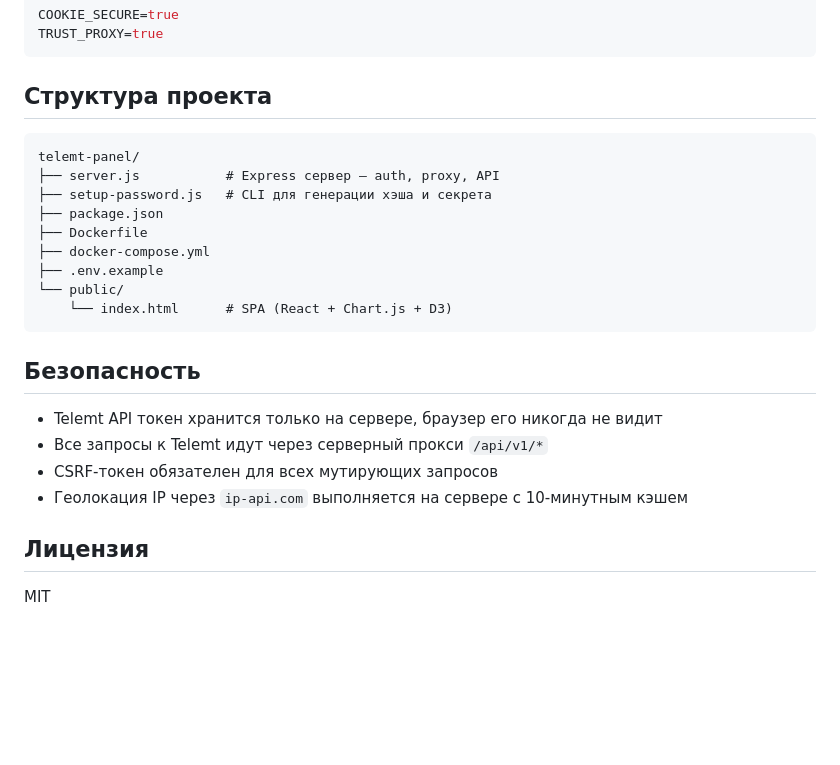
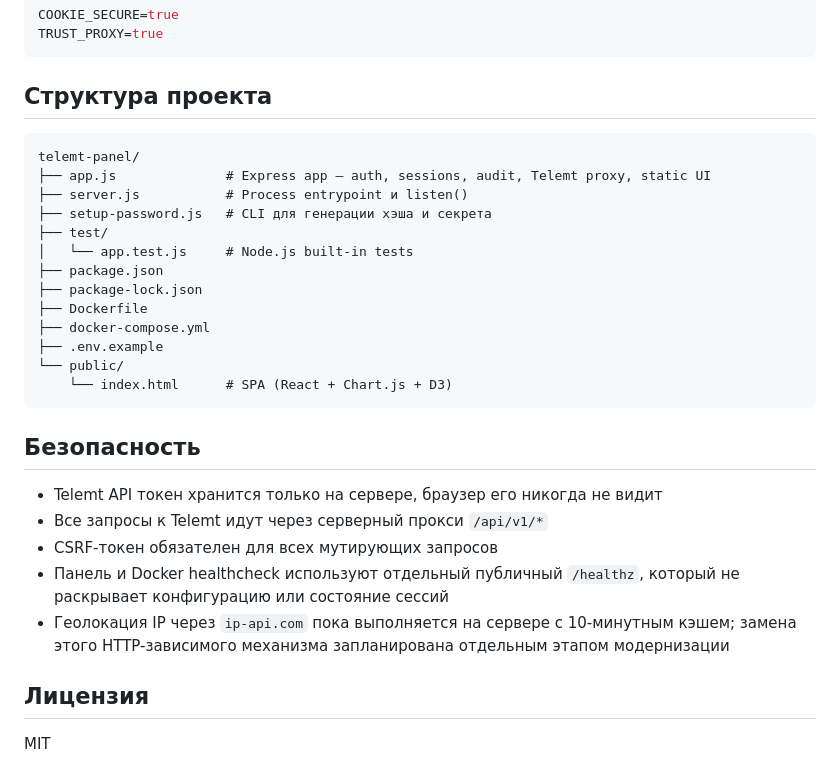
Before and after one commit to BekoSa/Telemt-Panel, a Markdown page: README.md, the part around one of its changes. GitHub-like rendering; blank space fills up the shorter version.

````diff
--- a/README.md
+++ b/README.md
@@ -100,11 +124,15 @@ TRUST_PROXY=true
 
 ## Структура проекта
 
-```
+```text
 telemt-panel/
-├── server.js           # Express сервер — auth, proxy, API
+├── app.js              # Express app — auth, sessions, audit, Telemt proxy, static UI
+├── server.js           # Process entrypoint и listen()
 ├── setup-password.js   # CLI для генерации хэша и секрета
+├── test/
+│   └── app.test.js     # Node.js built-in tests
 ├── package.json
+├── package-lock.json
 ├── Dockerfile
 ├── docker-compose.yml
 ├── .env.example
@@ -117,7 +145,8 @@ telemt-panel/
 - Telemt API токен хранится только на сервере, браузер его никогда не видит
 - Все запросы к Telemt идут через серверный прокси `/api/v1/*`
 - CSRF-токен обязателен для всех мутирующих запросов
-- Геолокация IP через `ip-api.com` выполняется на сервере с 10-минутным кэшем
+- Панель и Docker healthcheck используют отдельный публичный `/healthz`, который не раскрывает конфигурацию или состояние сессий
+- Геолокация IP через `ip-api.com` пока выполняется на сервере с 10-минутным кэшем; замена этого HTTP-зависимого механизма запланирована отдельным этапом модернизации
 
 ## Лицензия
 
````
Also changed, not shown: other parts of README.md (+26 -2 lines).
